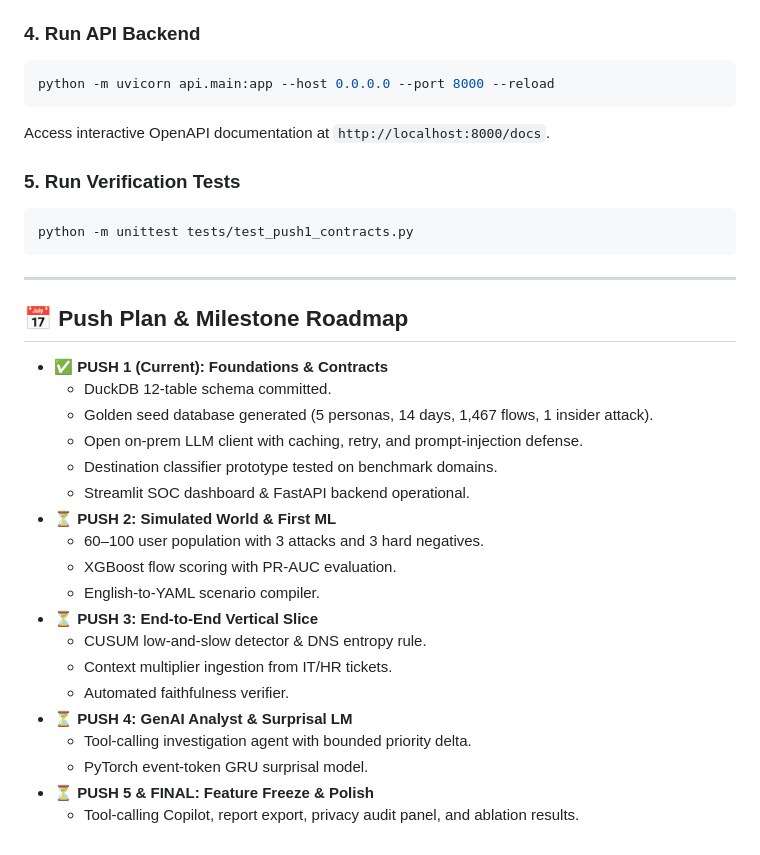
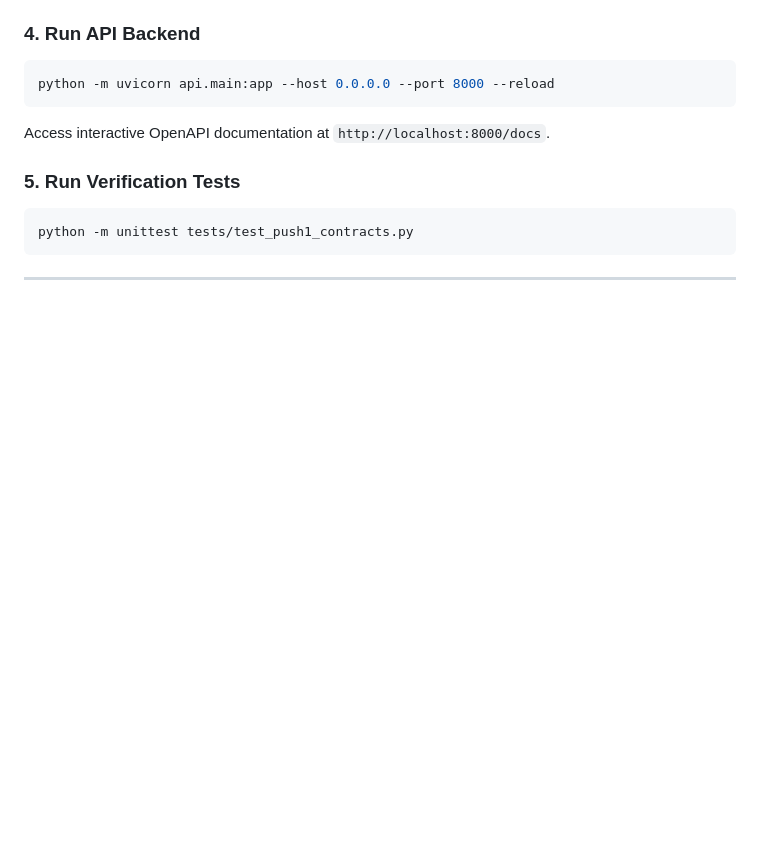
Before and after one commit to Hack-On-Tracks-Floor-2/SleeperCell, a Markdown page: README.md, the part around one of its changes. Rendered like a GitHub page; blank space fills up the shorter version.

Commit message:
1st Commit

````diff
--- a/README.md
+++ b/README.md
@@ -157,25 +157,3 @@ python -m unittest tests/test_push1_contracts.py
 ```
 
 ---
-
-## 📅 Push Plan & Milestone Roadmap
-
-- **✅ PUSH 1 (Current): Foundations & Contracts**
-  - DuckDB 12-table schema committed.
-  - Golden seed database generated (5 personas, 14 days, 1,467 flows, 1 insider attack).
-  - Open on-prem LLM client with caching, retry, and prompt-injection defense.
-  - Destination classifier prototype tested on benchmark domains.
-  - Streamlit SOC dashboard & FastAPI backend operational.
-- **⏳ PUSH 2: Simulated World & First ML**
-  - 60–100 user population with 3 attacks and 3 hard negatives.
-  - XGBoost flow scoring with PR-AUC evaluation.
-  - English-to-YAML scenario compiler.
-- **⏳ PUSH 3: End-to-End Vertical Slice**
-  - CUSUM low-and-slow detector & DNS entropy rule.
-  - Context multiplier ingestion from IT/HR tickets.
-  - Automated faithfulness verifier.
-- **⏳ PUSH 4: GenAI Analyst & Surprisal LM**
-  - Tool-calling investigation agent with bounded priority delta.
-  - PyTorch event-token GRU surprisal model.
-- **⏳ PUSH 5 & FINAL: Feature Freeze & Polish**
-  - Tool-calling Copilot, report export, privacy audit panel, and ablation results.
````
Also changed, not shown: other parts of README.md (+7 -7 lines).
